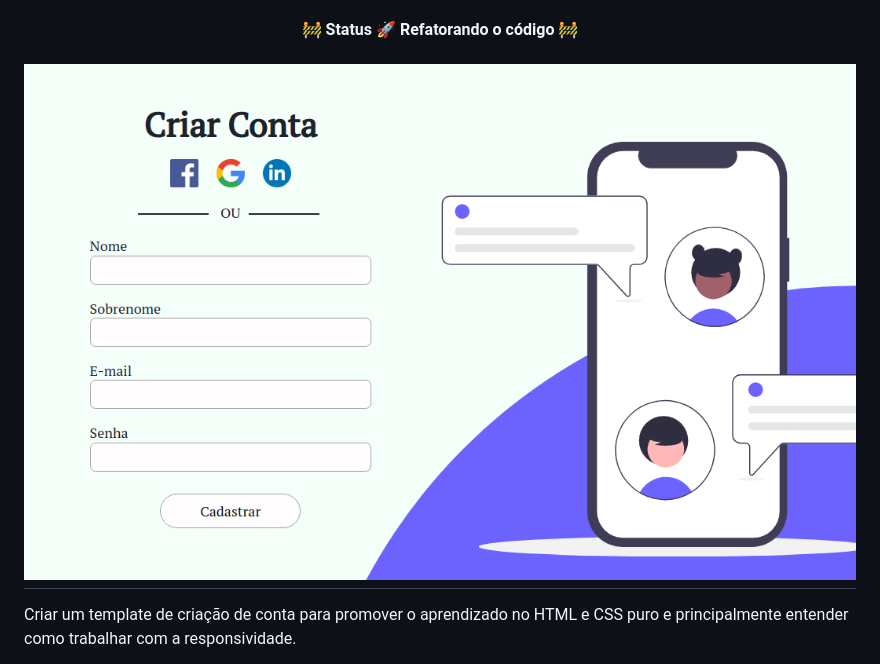
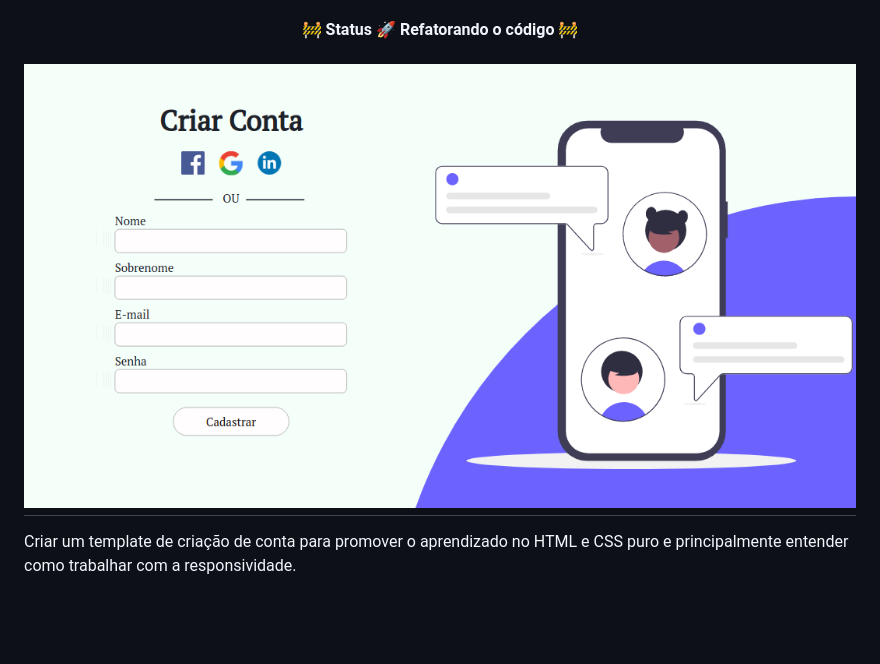
Before and after one commit to GomesMilla/CriarConta, a Markdown page: README.md, the part around the change printed below. GitHub-like rendering; pictures changed too: imagens/Maiores.png (added); blank space fills up the shorter version.

Commit message:
:pencil: Atualizando README

```diff
--- a/README.md
+++ b/README.md
@@ -5,7 +5,7 @@
 </h4>
 
 <h1 align="center">
-  <img alt="Imagem de inicio" title="#INICIO" src="imagens/CapaReadme.png" />
+  <img alt="Imagem de inicio" title="#INICIO" src="imagens/Maiores.png" />
 </h1>
 <p text-align="justify">Criar um template de criação de conta para promover o aprendizado no HTML e CSS puro e principalmente entender como trabalhar com a responsividade.</p>
 <p text-align="justify">Este projeto faz parte do meu portfólio pessoal, então, ficarei feliz caso você forneça algum feedback, código, estrutura, funcionalidade ou qualquer melhoria que você possa relatar para melhora-lo.Você pode usar este projeto como quiser, seja para estudar, fazer melhorias, você quem manda!.</p>
```
Also changed, not shown: other parts of README.md (+13 -0 lines), imagens/Mobile.png (added), imagens/Tablet.png (added).
